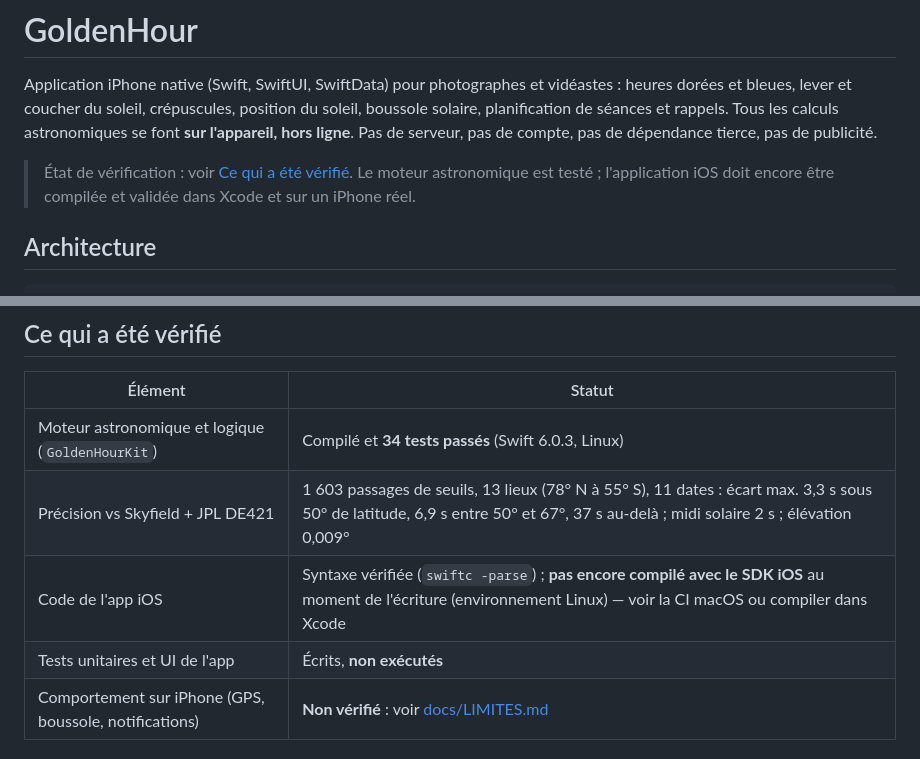
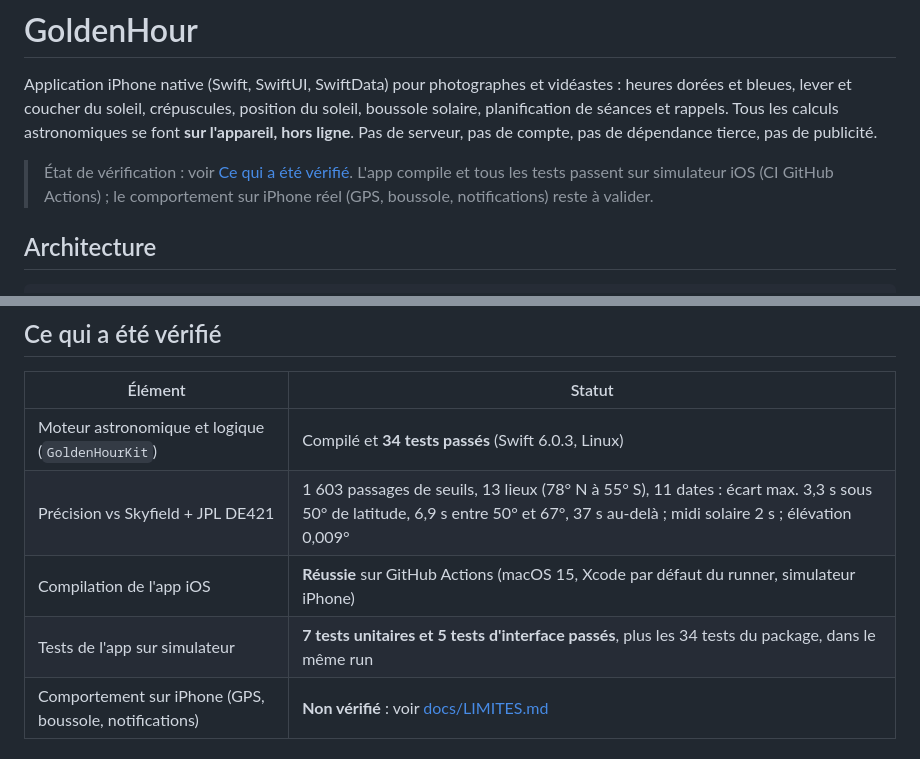
Before and after one commit to ougot0/golden-, a Markdown page: README.md, 2 parts joined by grey strips. GitHub-like rendering.

Commit message:
Docs: record iOS simulator build and test results from CI
Co-Authored-By: Claude Opus 5.5 <noreply@anthropic.com>
Claude-Session: https://claude.ai/code/session_01Dhst5UkLdWF7xUeHqb1B38

```diff
--- a/README.md
+++ b/README.md
@@ -2,7 +2,7 @@
 
 Application iPhone native (Swift, SwiftUI, SwiftData) pour photographes et vidéastes : heures dorées et bleues, lever et coucher du soleil, crépuscules, position du soleil, boussole solaire, planification de séances et rappels. Tous les calculs astronomiques se font **sur l'appareil, hors ligne**. Pas de serveur, pas de compte, pas de dépendance tierce, pas de publicité.
 
-> État de vérification : voir [Ce qui a été vérifié](#ce-qui-a-été-vérifié). Le moteur astronomique est testé ; l'application iOS doit encore être compilée et validée dans Xcode et sur un iPhone réel.
+> État de vérification : voir [Ce qui a été vérifié](#ce-qui-a-été-vérifié). L'app compile et tous les tests passent sur simulateur iOS (CI GitHub Actions) ; le comportement sur iPhone réel (GPS, boussole, notifications) reste à valider.
 
 ## Architecture
 
@@ -78,8 +78,8 @@ La CI (`.github/workflows/ci.yml`) exécute les tests du package sous Linux et c
 |---|---|
 | Moteur astronomique et logique (`GoldenHourKit`) | Compilé et **34 tests passés** (Swift 6.0.3, Linux) |
 | Précision vs Skyfield + JPL DE421 | 1 603 passages de seuils, 13 lieux (78° N à 55° S), 11 dates : écart max. 3,3 s sous 50° de latitude, 6,9 s entre 50° et 67°, 37 s au-delà ; midi solaire 2 s ; élévation 0,009° |
-| Code de l'app iOS | Syntaxe vérifiée (`swiftc -parse`) ; **pas encore compilé avec le SDK iOS** au moment de l'écriture (environnement Linux) — voir la CI macOS ou compiler dans Xcode |
-| Tests unitaires et UI de l'app | Écrits, **non exécutés** |
+| Compilation de l'app iOS | **Réussie** sur GitHub Actions (macOS 15, Xcode par défaut du runner, simulateur iPhone) |
+| Tests de l'app sur simulateur | **7 tests unitaires et 5 tests d'interface passés**, plus les 34 tests du package, dans le même run |
 | Comportement sur iPhone (GPS, boussole, notifications) | **Non vérifié** : voir [docs/LIMITES.md](docs/LIMITES.md) |
 
 ## Monétisation
```
Also changed, not shown: docs/LIMITES.md (+1 -1 lines).
